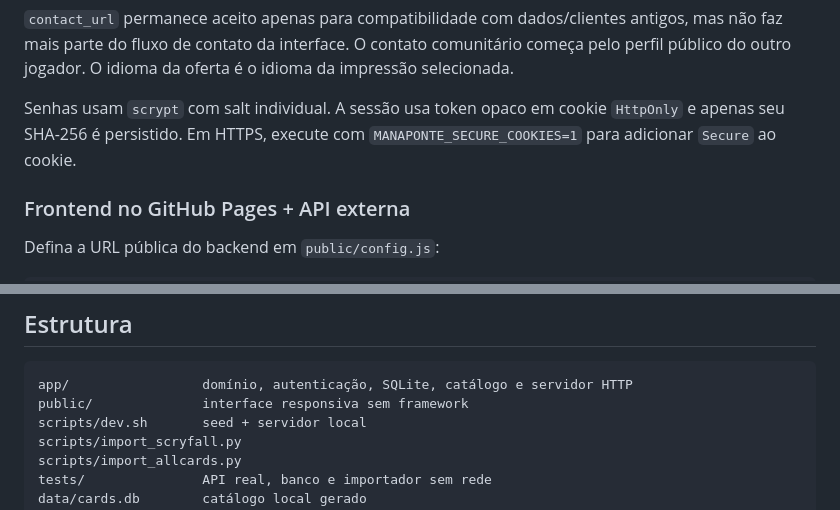
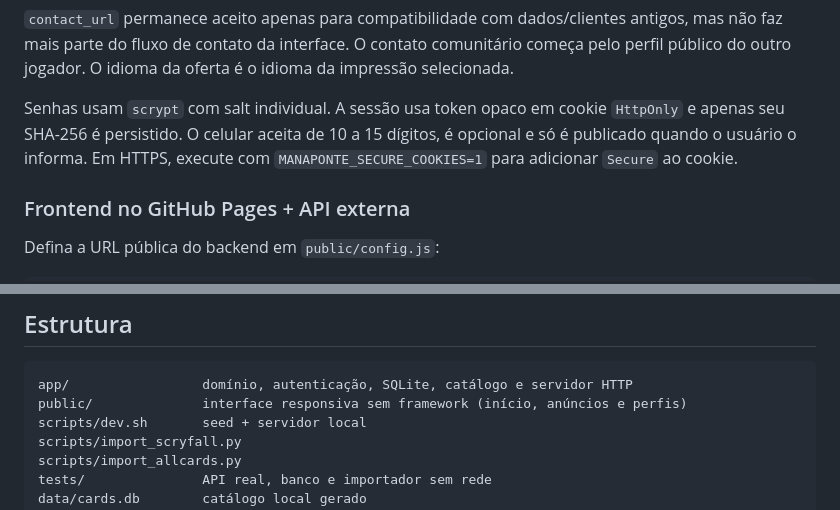
Before and after one commit to xoykor/mana-ponte, a Markdown page: README.md, 2 parts joined by grey strips. GitHub-like rendering.

````diff
--- a/README.md
+++ b/README.md
@@ -107,7 +109,7 @@ Envie o cookie de sessão e o cabeçalho `X-CSRF-Token` recebido em `/api/auth/m
 
 `contact_url` permanece aceito apenas para compatibilidade com dados/clientes antigos, mas não faz mais parte do fluxo de contato da interface. O contato comunitário começa pelo perfil público do outro jogador. O idioma da oferta é o idioma da impressão selecionada.
 
-Senhas usam `scrypt` com salt individual. A sessão usa token opaco em cookie `HttpOnly` e apenas seu SHA-256 é persistido. Em HTTPS, execute com `MANAPONTE_SECURE_COOKIES=1` para adicionar `Secure` ao cookie.
+Senhas usam `scrypt` com salt individual. A sessão usa token opaco em cookie `HttpOnly` e apenas seu SHA-256 é persistido. O celular aceita de 10 a 15 dígitos, é opcional e só é publicado quando o usuário o informa. Em HTTPS, execute com `MANAPONTE_SECURE_COOKIES=1` para adicionar `Secure` ao cookie.
 
 ### Frontend no GitHub Pages + API externa
 
@@ -135,7 +137,7 @@ Os caminhos dos três bancos podem ser substituídos por `MANAPONTE_CARDS_DB_PAT
 
 ```text
 app/                 domínio, autenticação, SQLite, catálogo e servidor HTTP
-public/              interface responsiva sem framework
+public/              interface responsiva sem framework (início, anúncios e perfis)
 scripts/dev.sh       seed + servidor local
 scripts/import_scryfall.py
 scripts/import_allcards.py
````
Also changed, not shown: other parts of README.md (+5 -3 lines).
